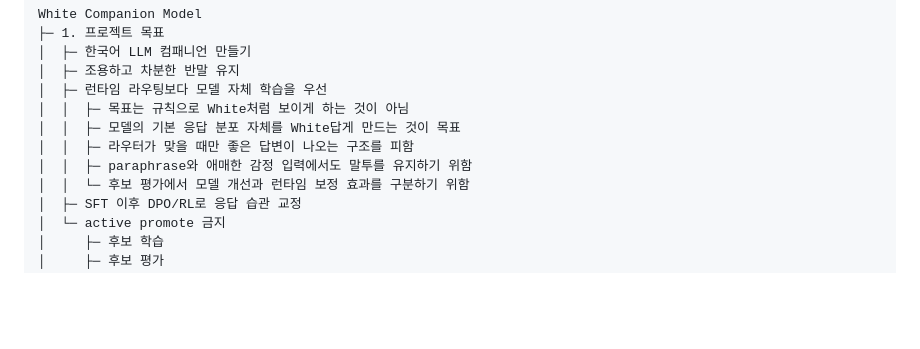
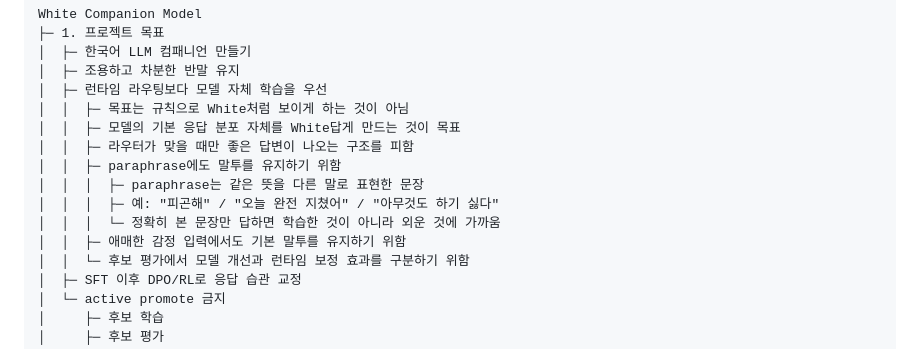
Before and after one commit to snvoosy-arch/ai-companion-response-learning, a Markdown page: docs/white-mindmap.md, the part around the change. GitHub-like rendering; blank space fills up the shorter version.

Commit message:
Explain paraphrase in White mind map

```diff
--- a/docs/white-mindmap.md
+++ b/docs/white-mindmap.md
@@ -11,7 +11,11 @@ White Companion Model
 │  │  ├─ 목표는 규칙으로 White처럼 보이게 하는 것이 아님
 │  │  ├─ 모델의 기본 응답 분포 자체를 White답게 만드는 것이 목표
 │  │  ├─ 라우터가 맞을 때만 좋은 답변이 나오는 구조를 피함
-│  │  ├─ paraphrase와 애매한 감정 입력에서도 말투를 유지하기 위함
+│  │  ├─ paraphrase에도 말투를 유지하기 위함
+│  │  │  ├─ paraphrase는 같은 뜻을 다른 말로 표현한 문장
+│  │  │  ├─ 예: "피곤해" / "오늘 완전 지쳤어" / "아무것도 하기 싫다"
+│  │  │  └─ 정확히 본 문장만 답하면 학습한 것이 아니라 외운 것에 가까움
+│  │  ├─ 애매한 감정 입력에서도 기본 말투를 유지하기 위함
 │  │  └─ 후보 평가에서 모델 개선과 런타임 보정 효과를 구분하기 위함
 │  ├─ SFT 이후 DPO/RL로 응답 습관 교정
 │  └─ active promote 금지
```
